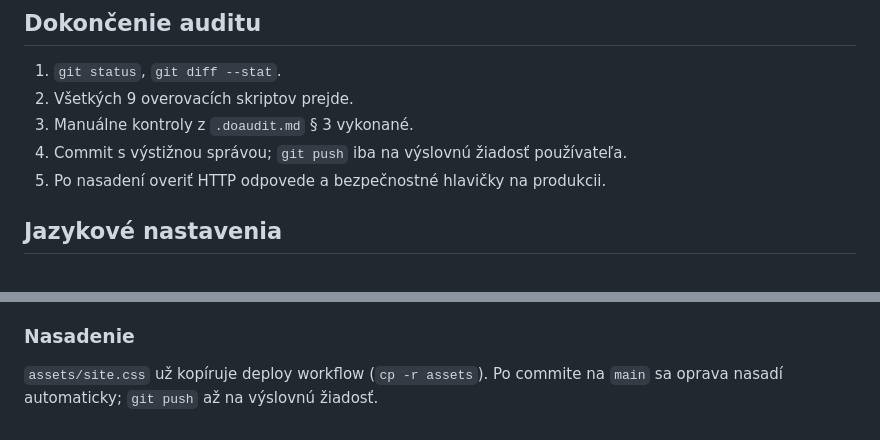
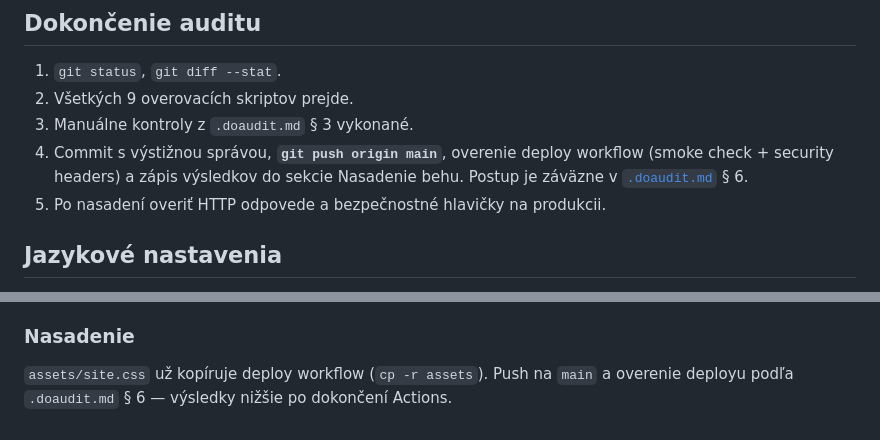
Before and after one commit to polascin/nephroctor, a Markdown page: .audit.md, 2 parts joined by grey strips. GitHub-like rendering.

```diff
--- a/.audit.md
+++ b/.audit.md
@@ -362,7 +362,9 @@ prevádzkovateľ. **Register je uzavretý — žiadna položka sa nevypĺňala o
 1. `git status`, `git diff --stat`.
 2. Všetkých 9 overovacích skriptov prejde.
 3. Manuálne kontroly z `.doaudit.md` § 3 vykonané.
-4. Commit s výstižnou správou; `git push` iba na výslovnú žiadosť používateľa.
+4. Commit s výstižnou správou, **`git push origin main`**, overenie deploy workflow
+   (smoke check + security headers) a zápis výsledkov do sekcie Nasadenie behu.
+   Postup je záväzne v [`.doaudit.md`](.doaudit.md) § 6.
 5. Po nasadení overiť HTTP odpovede a bezpečnostné hlavičky na produkcii.
 
 ## Jazykové nastavenia
@@ -1207,5 +1209,5 @@ bod: čistý pracovný strom, HEAD `1364191` (oprava deploy YAML + nasadené skr
 
 ### Nasadenie
 
-`assets/site.css` už kopíruje deploy workflow (`cp -r assets`). Po commite na `main`
-sa oprava nasadí automaticky; `git push` až na výslovnú žiadosť.
+`assets/site.css` už kopíruje deploy workflow (`cp -r assets`). Push na `main`
+a overenie deployu podľa `.doaudit.md` § 6 — výsledky nižšie po dokončení Actions.
```
Also changed, not shown: .doaudit.md (+18 -2 lines).
